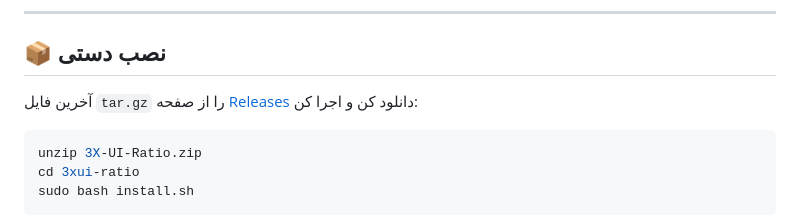
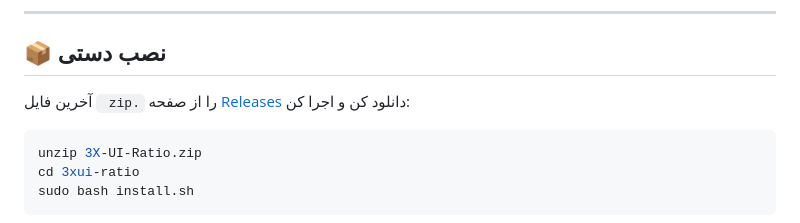
Before and after one commit to rezakhosh78/3X-UI-Ratio, a Markdown page: README_FA.md, the part around the change. Drawn GitHub-style.

````diff
--- a/README_FA.md
+++ b/README_FA.md
@@ -114,7 +114,7 @@ sudo bash -c "$(curl -fsSL https://raw.githubusercontent.com/rezakhosh78/3x-ui-R
 
 ## 📦 نصب دستی
 
-آخرین فایل `tar.gz` را از صفحه [Releases](https://github.com/rezakhosh78/3x-ui-Ratio/releases) دانلود کن و اجرا کن:
+آخرین فایل ` zip.` را از صفحه [Releases](https://github.com/rezakhosh78/3x-ui-Ratio/releases) دانلود کن و اجرا کن:
 
 ```bash
 unzip 3X-UI-Ratio.zip
````
